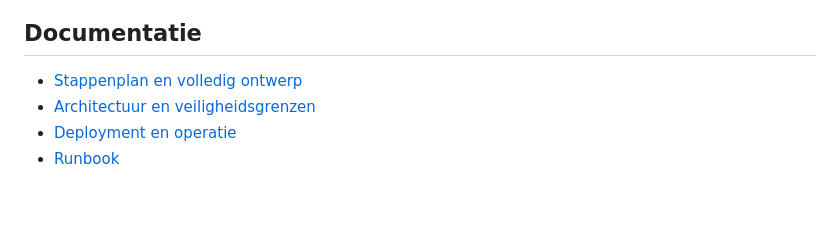
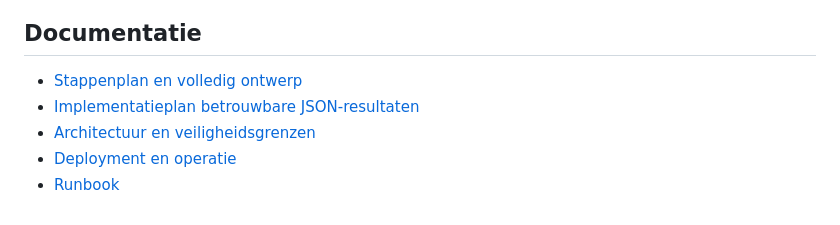
Before and after one commit to robbertvdzon/agent-runtime, a Markdown page: README.md, the part around the change. Drawn GitHub-style.

Commit message:
docs: plan reliable JSON results

```diff
--- a/README.md
+++ b/README.md
@@ -69,6 +69,7 @@ De belangrijkste consumentenroutes zijn `POST /v1/jobs`, `GET /v1/jobs/{id}`,
 ## Documentatie
 
 - [Stappenplan en volledig ontwerp](docs/agent-runtime-stappenplan.md)
+- [Implementatieplan betrouwbare JSON-resultaten](docs/implementatieplan-betrouwbare-json-resultaten.md)
 - [Architectuur en veiligheidsgrenzen](docs/architectuur-en-beveiliging.md)
 - [Deployment en operatie](docs/deployment-en-operatie.md)
 - [Runbook](docs/runbook.md)
```
Also changed, not shown: docs/implementatieplan-betrouwbare-json-resultaten.md (added, +591 -0 lines).
